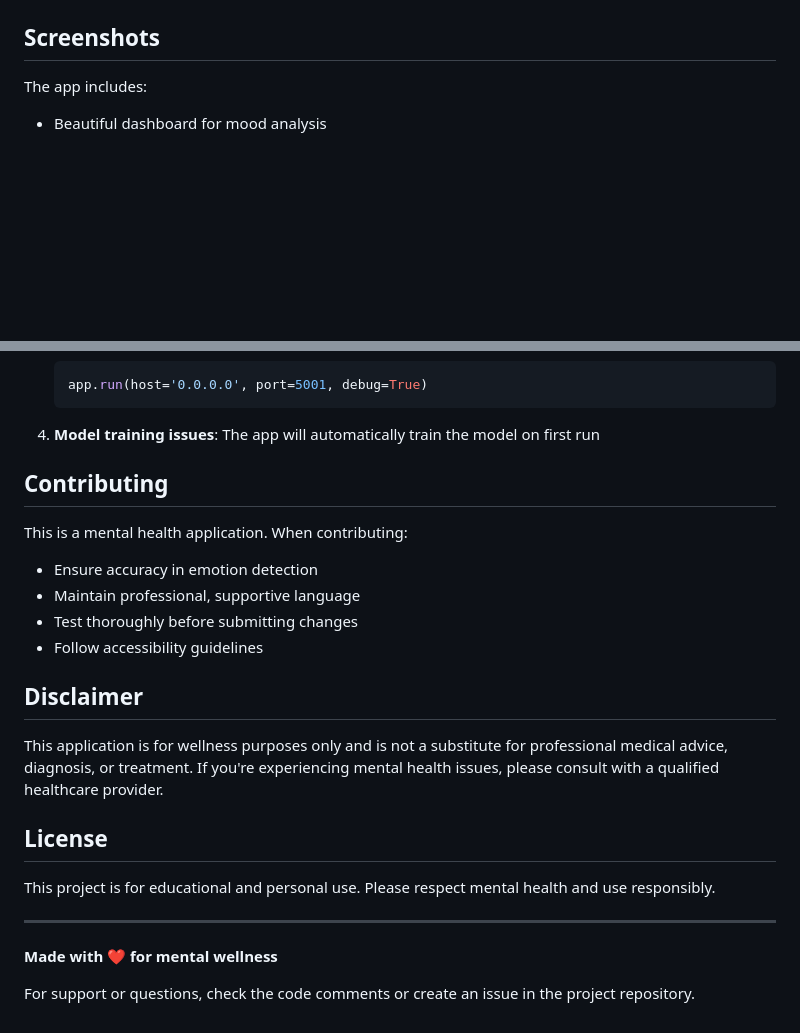
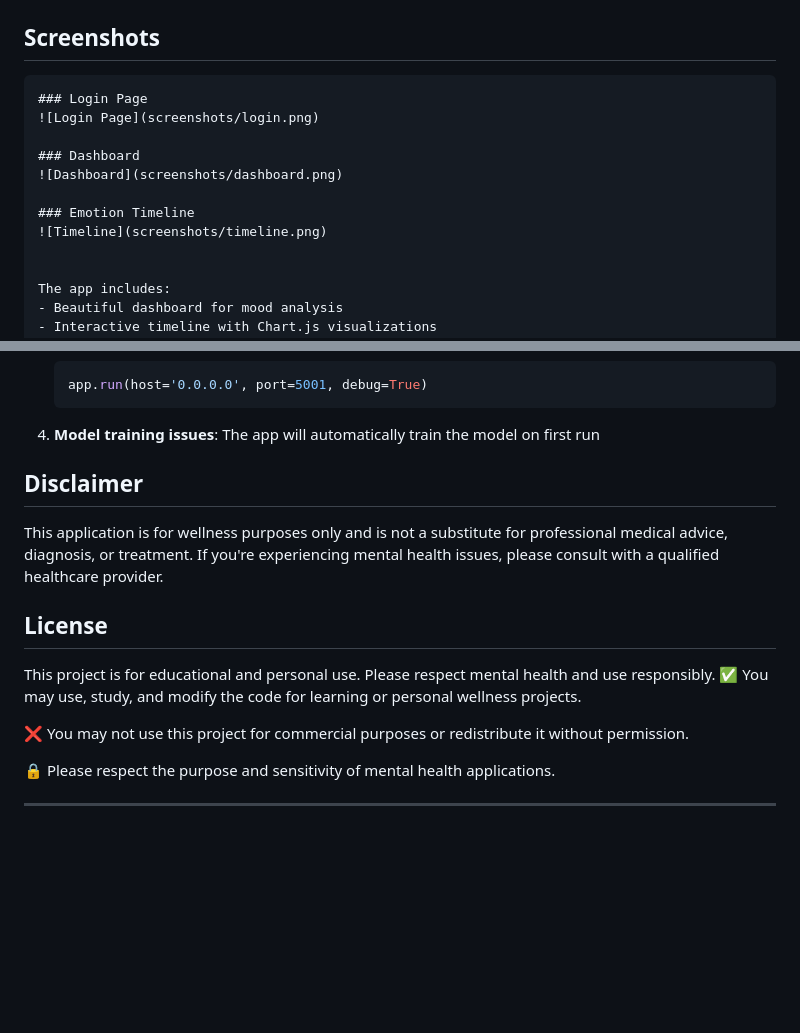
Before and after one commit to Gladys-12/AI-Powered-Text-Based-Stress-Detection-System-with-Activity-Suggestions-for-Mental-Wellbeing, a Markdown page: StressSenseTracker/README.md, 2 parts joined by grey strips. Drawn GitHub-style; blank space fills up the shorter version.

````diff
--- a/StressSenseTracker/README.md
+++ b/StressSenseTracker/README.md
@@ -13,6 +13,17 @@ A Flask-based mental health web application that detects stress levels from text
 - 🎨 **Modern UI**: Clean, professional interface focused on mental wellness
 
 ## Screenshots
+
+```markdown
+### Login Page
+![Login Page](screenshots/login.png)
+
+### Dashboard
+![Dashboard](screenshots/dashboard.png)
+
+### Emotion Timeline
+![Timeline](screenshots/timeline.png)
+
 
 The app includes:
 - Beautiful dashboard for mood analysis
@@ -168,13 +179,6 @@ The emotion detection uses:
 
 4. **Model training issues**: The app will automatically train the model on first run
 
-## Contributing
-
-This is a mental health application. When contributing:
-- Ensure accuracy in emotion detection
-- Maintain professional, supportive language
-- Test thoroughly before submitting changes
-- Follow accessibility guidelines
 
 ## Disclaimer
 
@@ -183,9 +187,10 @@ This application is for wellness purposes only and is not a substitute for profe
 ## License
 
 This project is for educational and personal use. Please respect mental health and use responsibly.
+✅ You may use, study, and modify the code for learning or personal wellness projects.
+
+❌ You may not use this project for commercial purposes or redistribute it without permission.
+
+🔒 Please respect the purpose and sensitivity of mental health applications.
 
 ---
-
-**Made with ❤️ for mental wellness**
-
-For support or questions, check the code comments or create an issue in the project repository.
````
